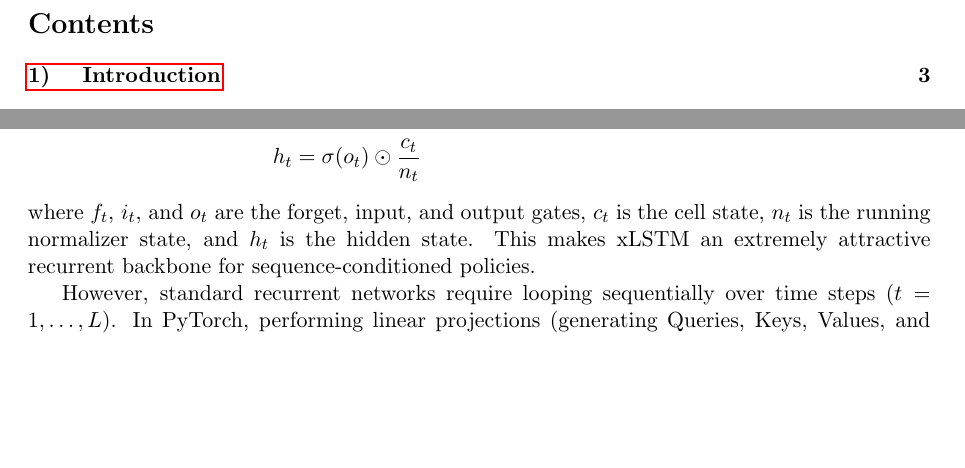
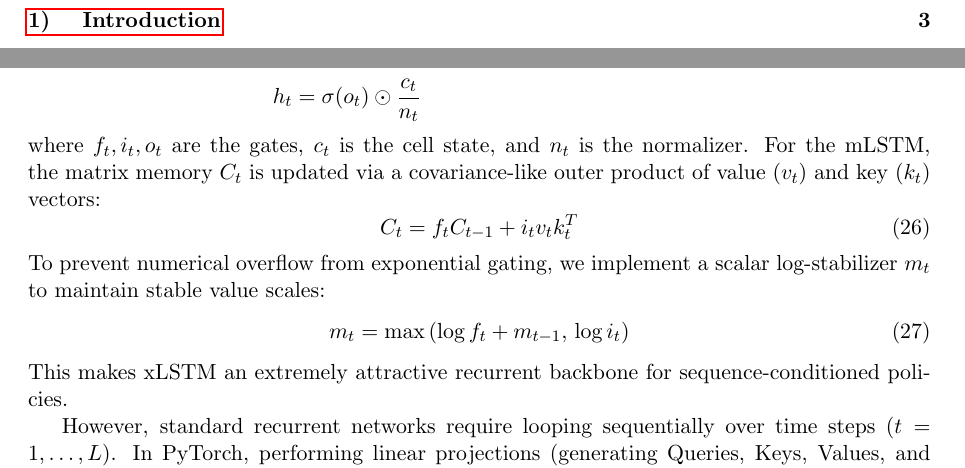
Before and after one commit to LimeLizard3/SAiDL-Summer-Assignment-2026, a LaTeX paper (Reinforcement Learning/Documentation/SAiDL_RL_Report.tex): two parts of pages 2 and 18 of 20, joined at a grey line, cut at the place of the change, the shorter picture padded with empty space. Compiled offline with pdfLaTeX.

Commit message:
Add mLSTM covariance and stabilizer equations to RL report

```diff
--- a/Reinforcement Learning/Documentation/SAiDL_RL_Report.tex
+++ b/Reinforcement Learning/Documentation/SAiDL_RL_Report.tex
@@ -570,7 +570,15 @@ n_t &= e^{f_t} n_{t-1} + e^{i_t} \\
 h_t &= \sigma(o_t) \odot \frac{c_t}{n_t}
 \end{aligned}
 \end{equation}
-where $f_t$, $i_t$, and $o_t$ are the forget, input, and output gates, $c_t$ is the cell state, $n_t$ is the running normalizer state, and $h_t$ is the hidden state. This makes xLSTM an extremely attractive recurrent backbone for sequence-conditioned policies.
+where $f_t, i_t, o_t$ are the gates, $c_t$ is the cell state, and $n_t$ is the normalizer. For the mLSTM, the matrix memory $C_t$ is updated via a covariance-like outer product of value ($v_t$) and key ($k_t$) vectors:
+\begin{equation}
+C_t = f_t C_{t-1} + i_t v_t k_t^T
+\end{equation}
+To prevent numerical overflow from exponential gating, we implement a scalar log-stabilizer $m_t$ to maintain stable value scales:
+\begin{equation}
+m_t = \max\left(\log f_t + m_{t-1}, \, \log i_t\right)
+\end{equation}
+This makes xLSTM an extremely attractive recurrent backbone for sequence-conditioned policies.
 
 However, standard recurrent networks require looping sequentially over time steps ($t = 1, \dots, L$). In PyTorch, performing linear projections (generating Queries, Keys, Values, and gating weights) inside this sequential loop for every timestep incurs substantial GPU kernel launch overhead, leaving the GPU underutilized. We resolved this bottleneck using \textbf{Recurrent Loop Projection Offloading}. All input-to-hidden linear projections that depend solely on the input sequence are pre-computed in parallel outside the recurrence loop. The recurrence loop then simply slices these pre-computed tensors at each step, reducing the sequential recurrence to pure element-wise cell updates and bypassing GPU latency bottlenecks.
 
```
